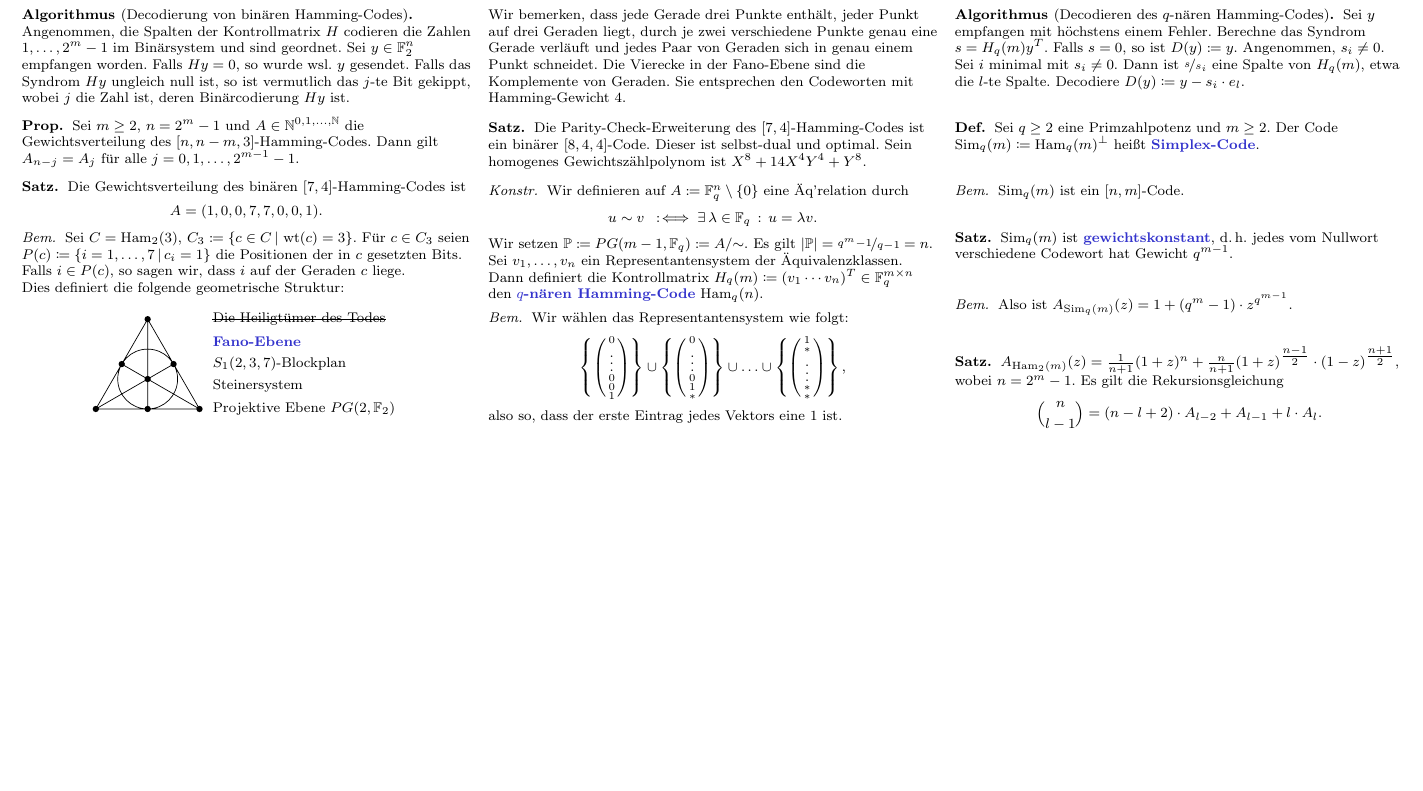
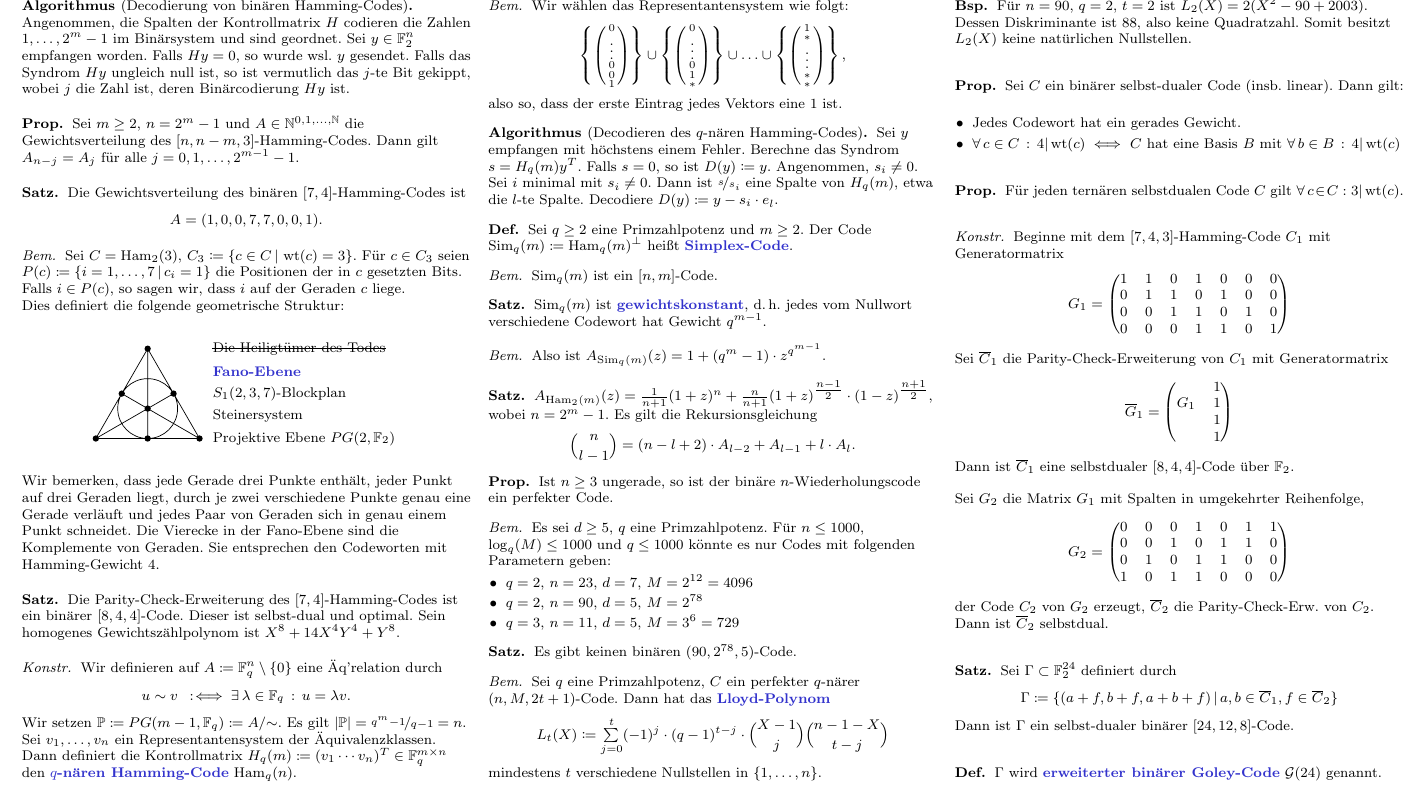
Before and after one commit to timjb/uni-spicker, a LaTeX document (codierungstheorie.tex): part of page 3 of 3, cut so that both start at the same text, the shorter picture padded with empty space. The pictures show the PDF file codierungstheorie.pdf that the author committed with the source.

Commit message:
Codierungstheorievorlesung vom 10.11.2015

```diff
--- a/codierungstheorie.tex
+++ b/codierungstheorie.tex
@@ -31,6 +31,7 @@
 \DeclareMathOperator{\Ham}{Ham} % Hamming-Code (was sonst?)
 \DeclareMathOperator{\Sim}{Sim} % Simplex-Code
 \newcommand{\Proj}{\mathbb{P}} % Projektiver Raum
+\newcommand{\Goley}{\mathcal{G}} % Goley-Code
 
 \begin{document}
 
@@ -864,5 +865,96 @@ In dieser Vorlesung soll es darum gehen, Daten mit einer Kanalcodierung so zu ü
   \[ {n \choose l-1} = (n-l+2) \cdot A_{l-2} + A_{l-1} + l \cdot A_l. \]
 \end{satz}
 
+% Vorlesung vom 10.11.2015
+
+% §6. Die Golay-Codes und deren Erweiterungen
+
+\begin{prop}
+  Ist $n \geq 3$ ungerade, so ist der binäre $n$-Wiederholungscode ein perfekter Code.
+\end{prop}
+
+\begin{bem}
+  Es sei $d \geq 5$, $q$ eine Primzahlpotenz.
+  Für $n \leq 1000$, $\log_q(M) \leq 1000$ und $q \leq 1000$ könnte es nur Codes mit folgenden Parametern geben:
+  \begin{itemize}
+    \item $q=2$, $n=23$, $d=7$, $M=2^{12} = 4096$ % \Goley(24)
+    \item $q=2$, $n=90$, $d=5$, $M=2^{78}$
+    \item $q=3$, $n=11$, $d=5$, $M=3^6=729$ % \Goley(12)
+  \end{itemize}
+\end{bem}
+
+\begin{satz}
+  Es gibt keinen binären $(90, 2^{78}, 5)$-Code.
+\end{satz}
+
+\begin{bem}
+  Sei $q$ eine Primzahlpotenz, $C$ ein perfekter $q$-närer $(n, M, 2t+1)$-Code.
+  Dann hat das \emph{Lloyd-Polynom}
+  \[ L_t(X) \coloneqq \sum_{j=0}^t (-1)^j \cdot (q-1)^{t-j} \cdot {X-1 \choose j} {n-1-X \choose t-j} \]
+  mindestens $t$ verschiedene Nullstellen in $\{ 1, \ldots, n \}$.
+\end{bem}
+
+\begin{bsp}
+  Für $n=90$, $q=2$, $t=2$ ist $L_2(X) = 2 (X^2 - 90 + 2003)$.
+  Dessen Diskriminante ist $88$, also keine Quadratzahl.
+  Somit besitzt $L_2(X)$ keine natürlichen Nullstellen.
+\end{bsp}
+
+\begin{prop}
+  Sei $C$ ein binärer selbst-dualer Code (insb. linear).
+  Dann gilt:
+  \begin{itemize}
+    \item Jedes Codewort hat ein gerades Gewicht.
+    \item $\fa{c \in C} 4 \divides \wt(c) \iff$ $C$ hat eine Basis $B$ mit $\fa{b \in B} 4 \divides \wt(c)$
+  \end{itemize}
+\end{prop}
+
+\begin{prop}
+  Für jeden ternären selbstdualen Code $C$ gilt $\fa{c \!\in\! C\!}\! 3 \divides \wt(c)$.
+\end{prop}
+
+\begin{konstr}
+  Beginne mit dem $[7, 4, 3]$-Hamming-Code $C_1$ mit Generatormatrix
+  \[
+    G_1 = \begin{pmatrix}
+      1 & 1 & 0 & 1 & 0 & 0 & 0 \\
+      0 & 1 & 1 & 0 & 1 & 0 & 0 \\
+      0 & 0 & 1 & 1 & 0 & 1 & 0 \\
+      0 & 0 & 0 & 1 & 1 & 0 & 1
+    \end{pmatrix}
+  \]
+  Sei $\overline{C}_1$ die Parity-Check-Erweiterung von $C_1$ mit Generatormatrix
+  \[
+    \overline{G}_1 = \begin{pmatrix}
+      & 1 \\
+      G_1 & 1 \\
+      & 1 \\
+      & 1
+    \end{pmatrix}
+  \]
+  Dann ist $\overline{C}_1$ eine selbstdualer $[8,4,4]$-Code über $\F_2$.
+
+  Sei $G_2$ die Matrix $G_1$ mit Spalten in umgekehrter Reihenfolge,
+  \[
+    G_2 = \begin{pmatrix}
+      0 & 0 & 0 & 1 & 0 & 1 & 1 \\
+      0 & 0 & 1 & 0 & 1 & 1 & 0 \\
+      0 & 1 & 0 & 1 & 1 & 0 & 0 \\
+      1 & 0 & 1 & 1 & 0 & 0 & 0
+    \end{pmatrix}
+  \]
+  der Code $C_2$ von $G_2$ erzeugt, $\overline{C}_2$ die Parity-Check-Erw. von $C_2$.
+  Dann ist $\overline{C}_2$ selbstdual.
+\end{konstr}
+
+\begin{satz}
+  Sei $\Gamma \subset \F_2^{24}$ definiert durch
+  \[ \Gamma \coloneqq \Set{(a+f, b+f, a+b+f)}{a, b \in \overline{C}_1, f \in \overline{C}_2} \]
+  Dann ist $\Gamma$ ein selbst-dualer binärer $[24, 12, 8]$-Code.
+\end{satz}
+
+\begin{defn}
+  $\Gamma$ wird \emph{erweiterter binärer Goley-Code} $\Goley(24)$ genannt.
+\end{defn}
 
 \end{document}
```
Also changed, not shown: codierungstheorie.pdf.
